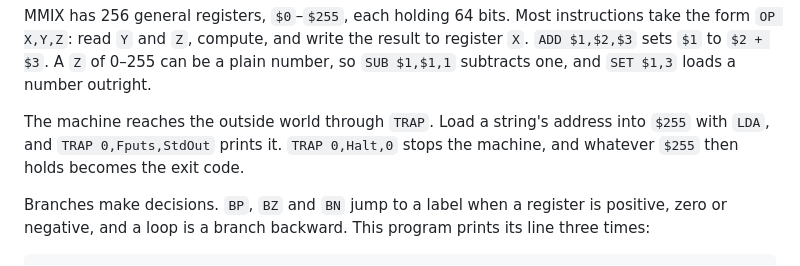
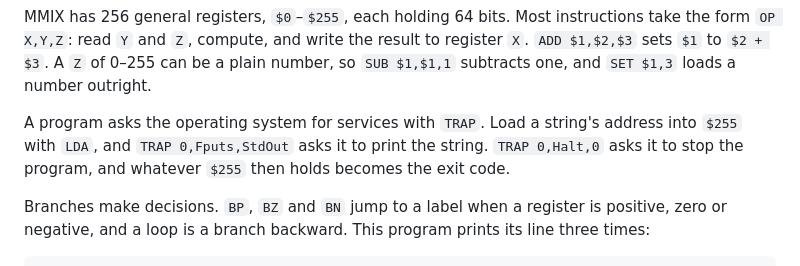
Before and after one commit to jac18281828/playmmix, a Markdown page: README.md, the part around the change. Drawn GitHub-style.

Commit message:
docs(readme): TRAP calls the operating system

```diff
--- a/README.md
+++ b/README.md
@@ -86,10 +86,10 @@ the result to register `X`. `ADD $1,$2,$3` sets `$1` to `$2 + $3`. A `Z` of 0–
 plain number, so `SUB $1,$1,1` subtracts one, and `SET $1,3` loads a number
 outright.
 
-The machine reaches the outside world through `TRAP`. Load a string's
-address into `$255` with `LDA`, and `TRAP 0,Fputs,StdOut` prints it.
-`TRAP 0,Halt,0` stops the machine, and whatever `$255` then holds becomes the
-exit code.
+A program asks the operating system for services with `TRAP`. Load a
+string's address into `$255` with `LDA`, and `TRAP 0,Fputs,StdOut` asks it
+to print the string. `TRAP 0,Halt,0` asks it to stop the program, and
+whatever `$255` then holds becomes the exit code.
 
 Branches make decisions. `BP`, `BZ` and `BN` jump to a label when a register
 is positive, zero or negative, and a loop is a branch backward. This program
```
